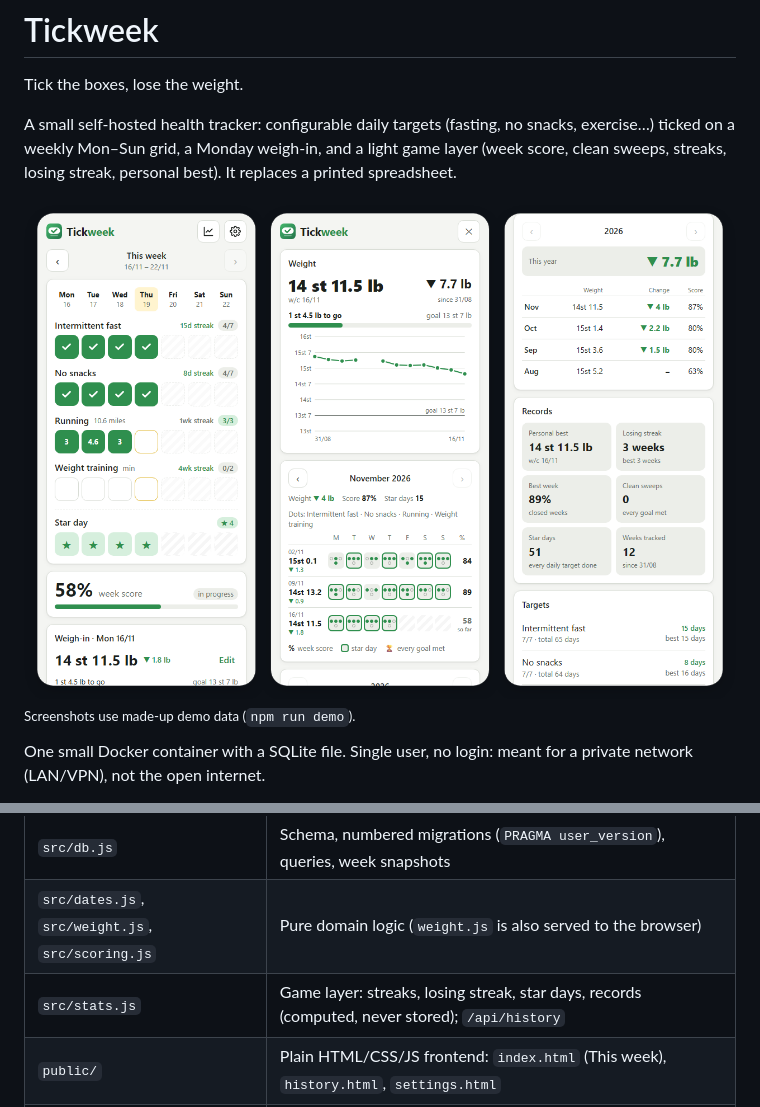
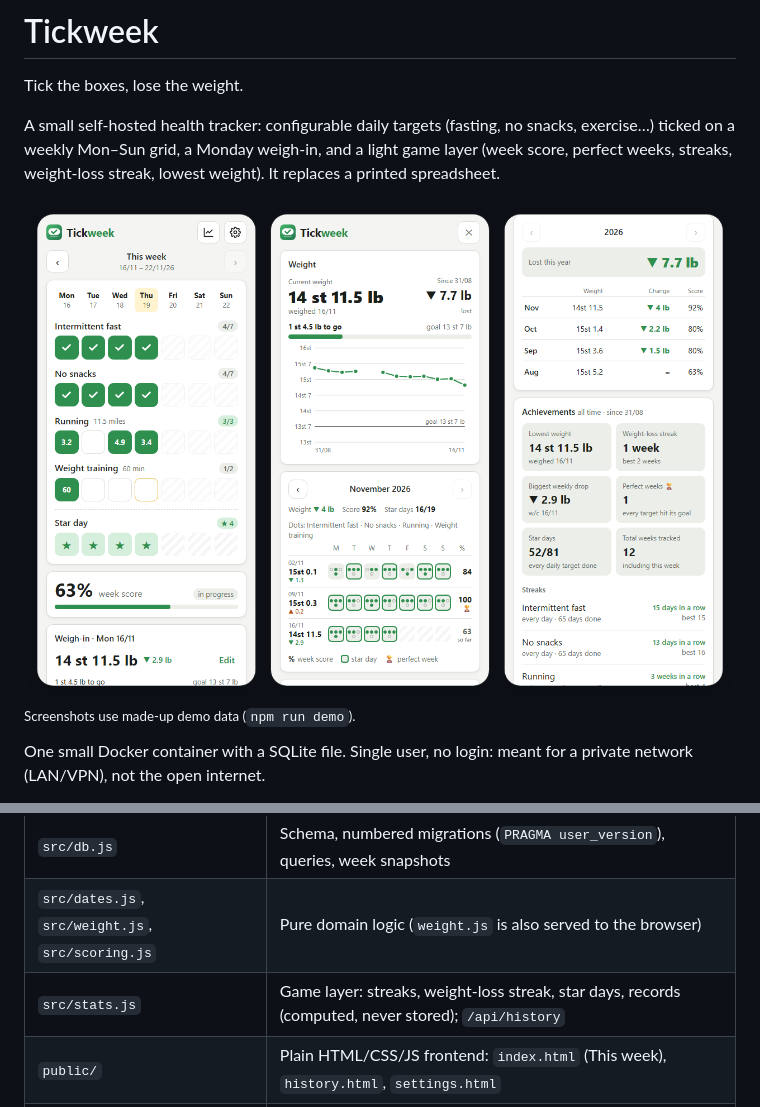
Before and after one commit to ajyounguk/tickweek, a Markdown page: README.md, 2 parts joined by grey strips. Drawn GitHub-style; pictures changed too: docs/screenshots/screens-light.png.

```diff
--- a/README.md
+++ b/README.md
@@ -5,8 +5,8 @@
 Tick the boxes, lose the weight.
 
 A small self-hosted health tracker: configurable daily targets (fasting, no snacks, exercise…) ticked on a weekly
-Mon–Sun grid, a Monday weigh-in, and a light game layer (week score, clean sweeps, streaks, losing streak, personal
-best). It replaces a printed spreadsheet.
+Mon–Sun grid, a Monday weigh-in, and a light game layer (week score, perfect weeks, streaks, weight-loss streak, lowest
+weight). It replaces a printed spreadsheet.
 
 <picture>
   <source media="(prefers-color-scheme: dark)" srcset="docs/screenshots/screens-dark.png">
@@ -41,7 +41,7 @@ Dev/demo only: `TICKWEEK_NOW` pins the clock (e.g. `2026-11-19T19:30:00Z`) for s
 | `src/app.js` | Express app + JSON API (`/api/week`, `/api/history`, `/api/entry`, `/api/weigh-in`, `/api/targets`, `/api/settings`), `/health` |
 | `src/db.js` | Schema, numbered migrations (`PRAGMA user_version`), queries, week snapshots |
 | `src/dates.js`, `src/weight.js`, `src/scoring.js` | Pure domain logic (`weight.js` is also served to the browser) |
-| `src/stats.js` | Game layer: streaks, losing streak, star days, records (computed, never stored); `/api/history` |
+| `src/stats.js` | Game layer: streaks, weight-loss streak, star days, records (computed, never stored); `/api/history` |
 | `public/` | Plain HTML/CSS/JS frontend: `index.html` (This week), `history.html`, `settings.html` |
 | `scripts/demo-seed.js` | Fills a separate demo DB with made-up data (refuses a DB that already has weigh-ins) |
 | `Dockerfile` | `node:24-slim`, data volume `/data`, port 3000, healthcheck on `/health` |
```
Also changed, not shown: docs/changelogs/2026-11.md (+18 -0 lines), docs/design.md (+8 -8 lines), docs/screenshots/screens-dark.png, 5 other files.
